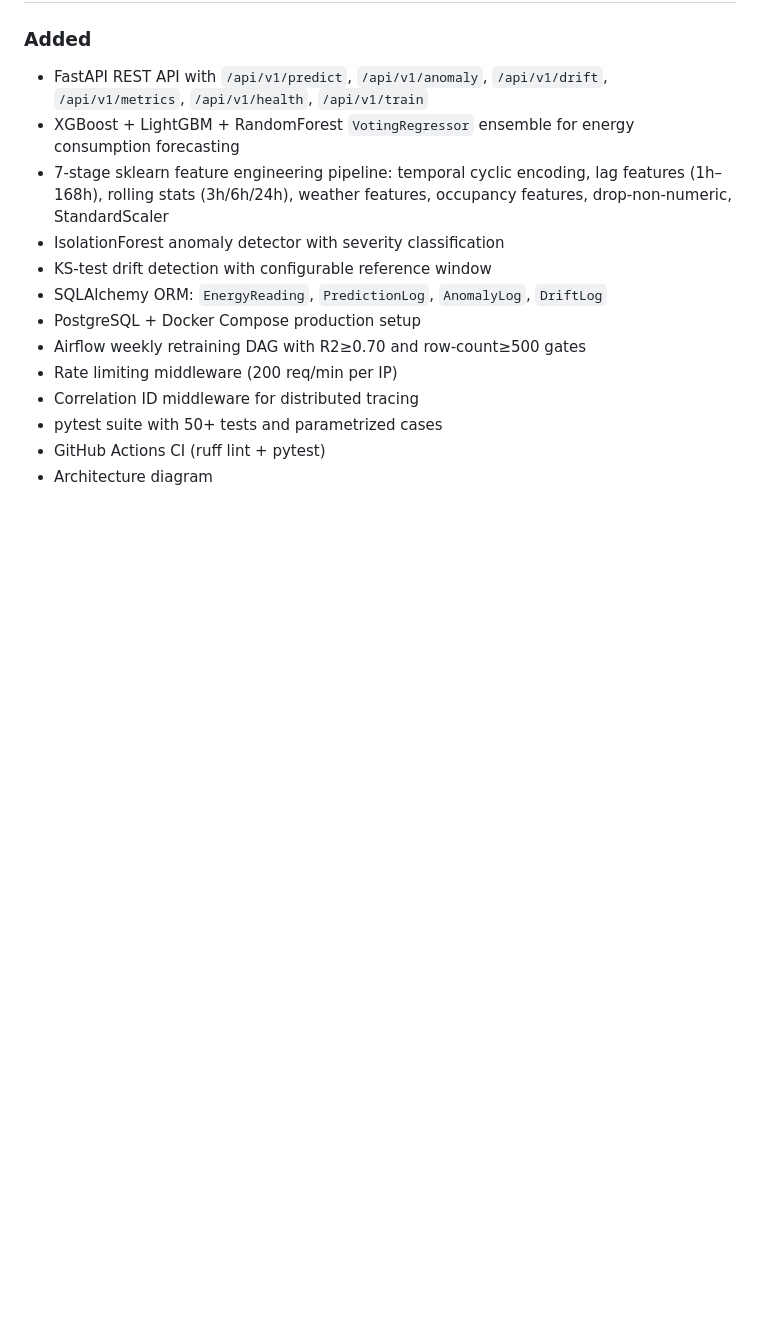
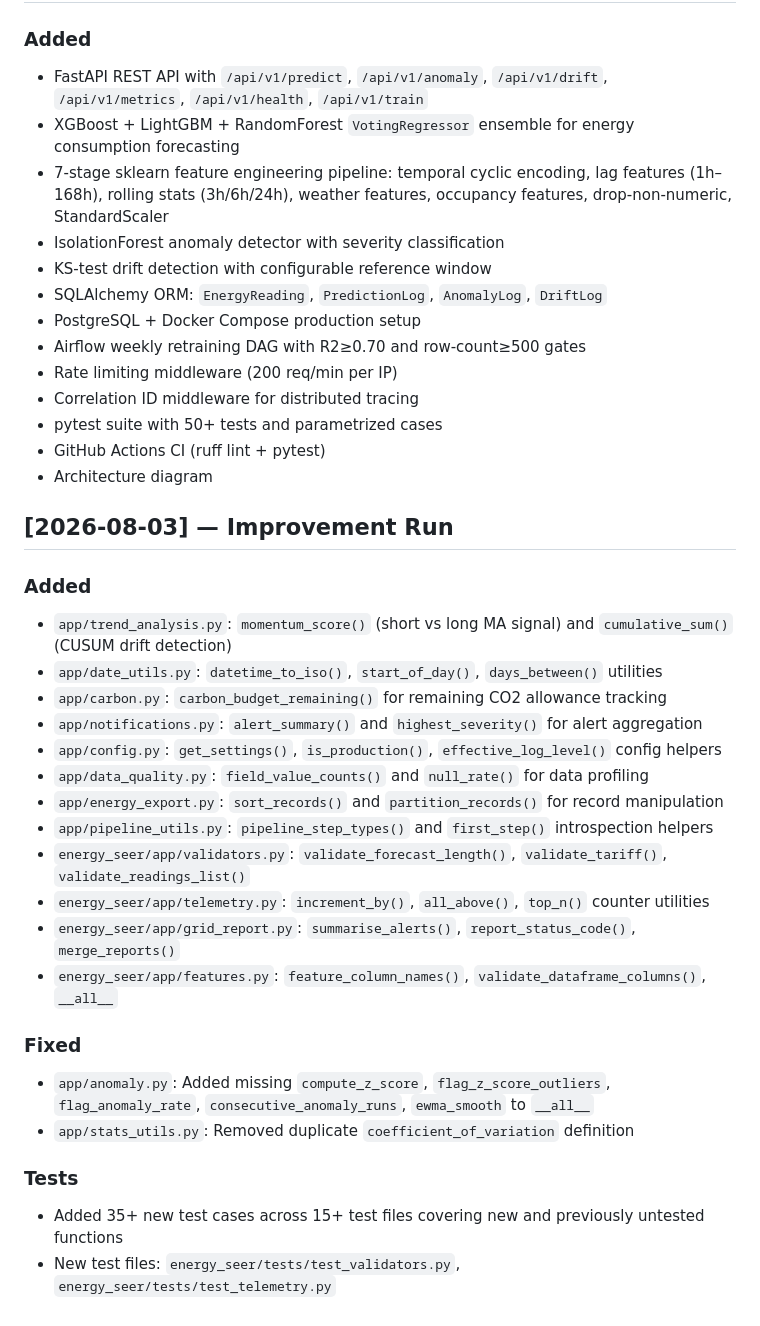
Before and after one commit to atharvadevne123/reflective-lantern, a Markdown page: CHANGELOG.md, the part around the change. GitHub-like rendering; blank space fills up the shorter version.

Commit message:
docs(56/60): update CHANGELOG for 2026-08-03 improvement run

```diff
--- a/CHANGELOG.md
+++ b/CHANGELOG.md
@@ -97,3 +97,27 @@
 - pytest suite with 50+ tests and parametrized cases
 - GitHub Actions CI (ruff lint + pytest)
 - Architecture diagram
+
+## [2026-08-03] — Improvement Run
+
+### Added
+- `app/trend_analysis.py`: `momentum_score()` (short vs long MA signal) and `cumulative_sum()` (CUSUM drift detection)
+- `app/date_utils.py`: `datetime_to_iso()`, `start_of_day()`, `days_between()` utilities
+- `app/carbon.py`: `carbon_budget_remaining()` for remaining CO2 allowance tracking
+- `app/notifications.py`: `alert_summary()` and `highest_severity()` for alert aggregation
+- `app/config.py`: `get_settings()`, `is_production()`, `effective_log_level()` config helpers
+- `app/data_quality.py`: `field_value_counts()` and `null_rate()` for data profiling
+- `app/energy_export.py`: `sort_records()` and `partition_records()` for record manipulation
+- `app/pipeline_utils.py`: `pipeline_step_types()` and `first_step()` introspection helpers
+- `energy_seer/app/validators.py`: `validate_forecast_length()`, `validate_tariff()`, `validate_readings_list()`
+- `energy_seer/app/telemetry.py`: `increment_by()`, `all_above()`, `top_n()` counter utilities
+- `energy_seer/app/grid_report.py`: `summarise_alerts()`, `report_status_code()`, `merge_reports()`
+- `energy_seer/app/features.py`: `feature_column_names()`, `validate_dataframe_columns()`, `__all__`
+
+### Fixed
+- `app/anomaly.py`: Added missing `compute_z_score`, `flag_z_score_outliers`, `flag_anomaly_rate`, `consecutive_anomaly_runs`, `ewma_smooth` to `__all__`
+- `app/stats_utils.py`: Removed duplicate `coefficient_of_variation` definition
+
+### Tests
+- Added 35+ new test cases across 15+ test files covering new and previously untested functions
+- New test files: `energy_seer/tests/test_validators.py`, `energy_seer/tests/test_telemetry.py`
```
